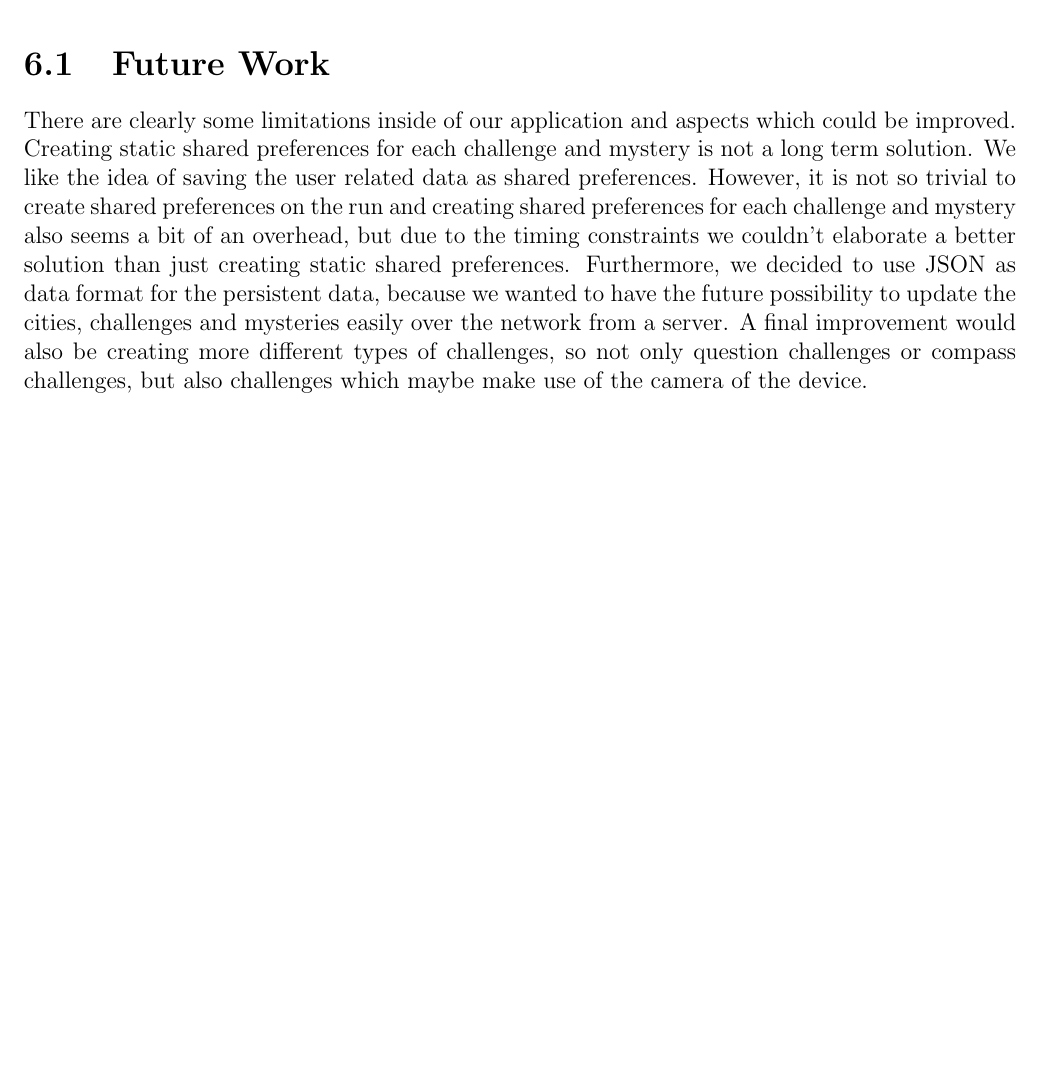
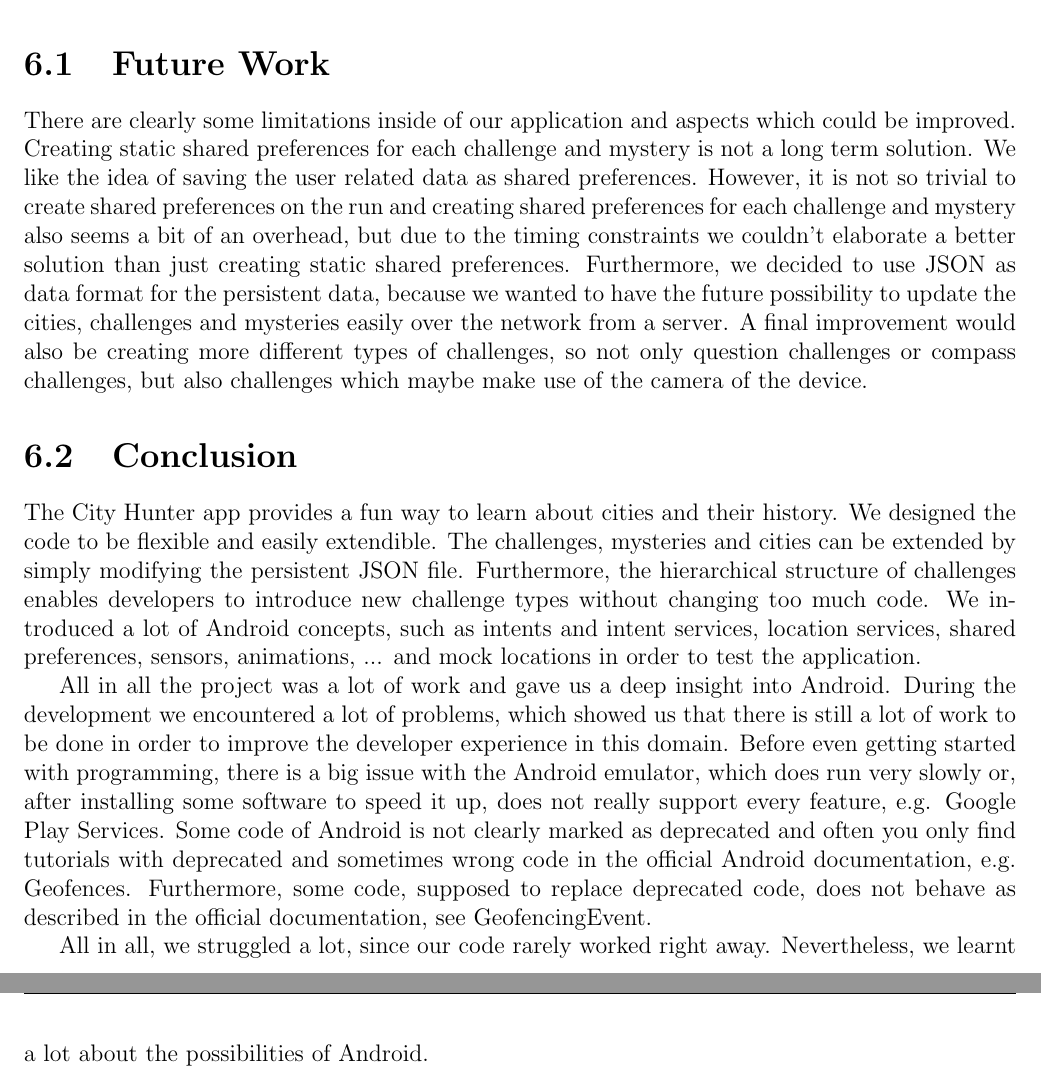
Before and after one commit to migli/CityHunter, a LaTeX thesis (Documentation/CityHunterDocumentation.tex, which reads Documentation/Conclusion.tex): part of page 22 of 22 before the commit and two parts of pages 22 and 23 of 23 after it, the two joined at a grey line, cut so that both start at the same text, the shorter picture padded with empty space. Compiled offline with pdfLaTeX.

Commit message:
Addition of Conclusion to documentation!

```diff
--- a/Documentation/Conclusion.tex
+++ b/Documentation/Conclusion.tex
@@ -3,3 +3,16 @@
 \section{Future Work}
 
 There are clearly some limitations inside of our application and aspects which could be improved. Creating static shared preferences for each challenge and mystery is not a long term solution. We like the idea of saving the user related data as shared preferences. However, it is not so trivial to create shared preferences on the run and creating shared preferences for each challenge and mystery also seems a bit of an overhead, but due to the timing constraints we couldn't elaborate a better solution than just creating static shared preferences. Furthermore, we decided to use JSON as data format for the persistent data, because we wanted to have the future possibility to update the cities, challenges and mysteries easily over the network from a server. A final improvement would also be creating more different types of challenges, so not only question challenges or compass challenges, but also challenges which maybe make use of the camera of the device.
+
+\section{Conclusion}
+
+The City Hunter app provides a fun way to learn about cities and their history. We designed the code to be flexible and easily extendible. The challenges, mysteries and cities can be extended by simply modifying the persistent JSON file. Furthermore, the hierarchical structure of challenges enables developers to introduce new challenge types without changing too much code.
+We introduced a lot of Android concepts, such as intents and intent services, location services, shared preferences, sensors, animations, ... and mock locations in order to test the application.
+
+All in all the project was a lot of work and gave us a deep insight into Android. During the development we encountered a lot of problems, which showed us that there is still a lot of work to be done in order to improve the developer experience in this domain.
+%Wann et ze vill ass, einfach ab hei löschen:
+Before even getting started with programming, there is a big issue with the Android emulator, which does run very slowly or, after installing some software to speed it up, does not really support every feature, e.g. Google Play Services. Some code of Android is not clearly marked as deprecated and often you only find tutorials with deprecated and sometimes wrong code in the official Android documentation, e.g. Geofences. Furthermore, some code, supposed to replace deprecated code, does not behave as described in the official documentation, see GeofencingEvent.
+
+All in all, we struggled a lot, since our code rarely worked right away.
+%Bis heihinner löschen
+Nevertheless, we learnt a lot about the possibilities of Android.
```
Also changed, not shown: 1 other file.
